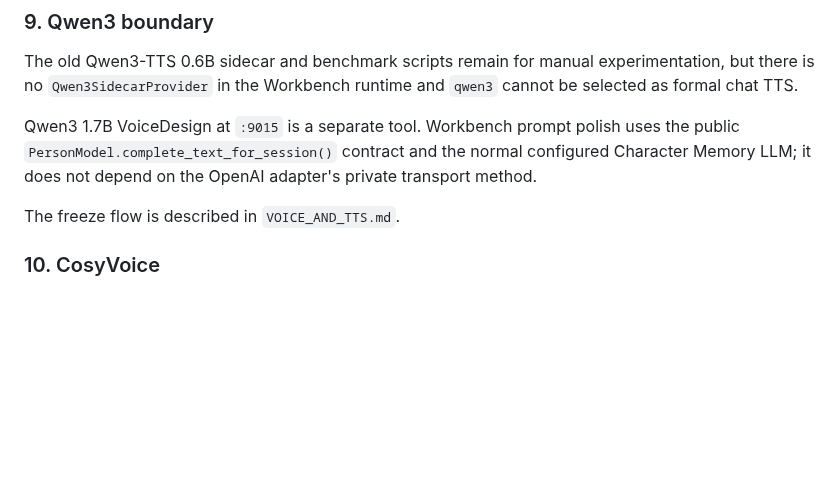
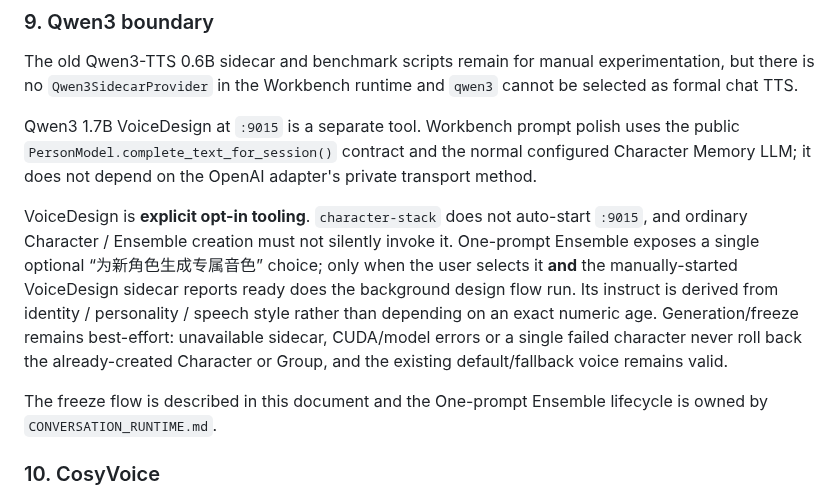
Before and after one commit to Initial-neko/character_memory, a Markdown page: docs/current/VOICE_AND_TTS.md, the part around the change. Rendered like a GitHub page; blank space fills up the shorter version.

Commit message:
docs: define VoiceDesign opt-in boundary for ensemble creation

```diff
--- a/docs/current/VOICE_AND_TTS.md
+++ b/docs/current/VOICE_AND_TTS.md
@@ -740,7 +740,9 @@ The old Qwen3-TTS 0.6B sidecar and benchmark scripts remain for manual experimen
 
 Qwen3 1.7B VoiceDesign at `:9015` is a separate tool. Workbench prompt polish uses the public `PersonModel.complete_text_for_session()` contract and the normal configured Character Memory LLM; it does not depend on the OpenAI adapter's private transport method.
 
-The freeze flow is described in `VOICE_AND_TTS.md`.
+VoiceDesign is **explicit opt-in tooling**. `character-stack` does not auto-start `:9015`, and ordinary Character / Ensemble creation must not silently invoke it. One-prompt Ensemble exposes a single optional “为新角色生成专属音色” choice; only when the user selects it **and** the manually-started VoiceDesign sidecar reports ready does the background design flow run. Its instruct is derived from identity / personality / speech style rather than depending on an exact numeric age. Generation/freeze remains best-effort: unavailable sidecar, CUDA/model errors or a single failed character never roll back the already-created Character or Group, and the existing default/fallback voice remains valid.
+
+The freeze flow is described in this document and the One-prompt Ensemble lifecycle is owned by `CONVERSATION_RUNTIME.md`.
 
 ### 10. CosyVoice
 
```
